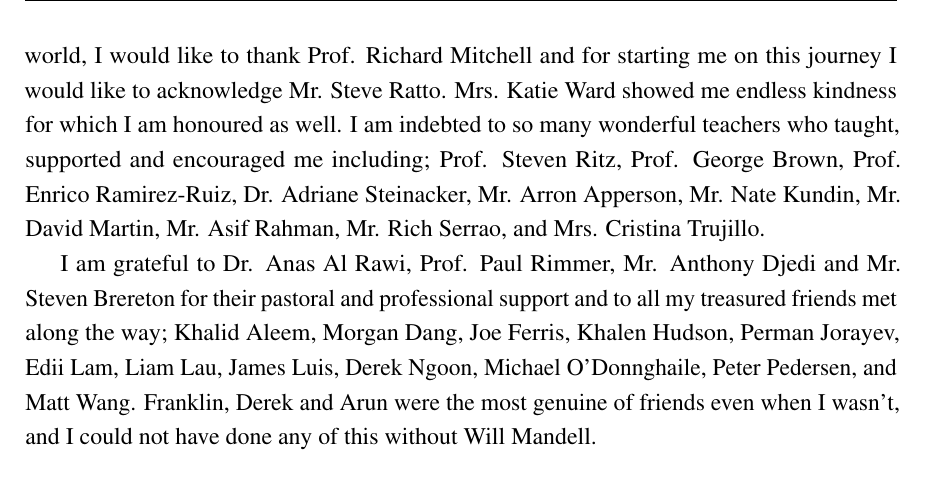
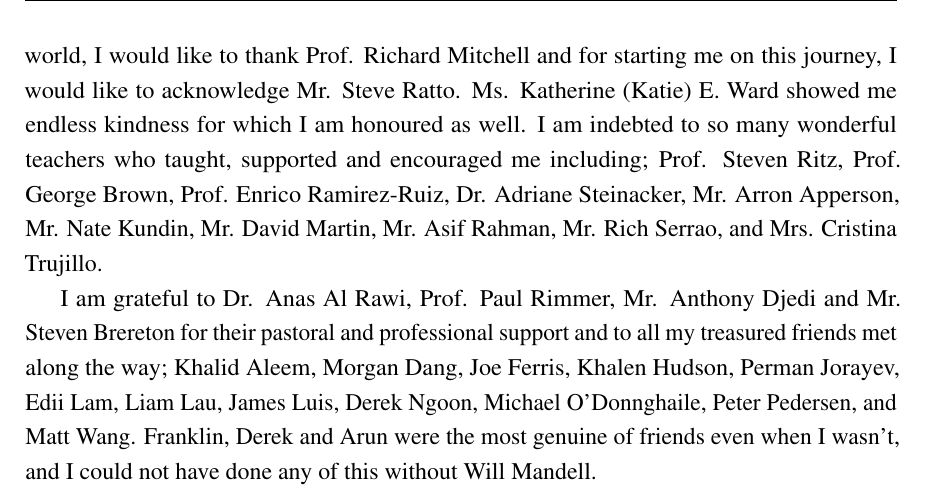
Before and after one commit to laurentroque/phd_thesis, a LaTeX thesis (thesis.tex, which reads Acknowledgement/acknowledgement.tex): part of page 8 of 141, cut so that both start at the same text. Compiled offline with pdfLaTeX.

Commit message:
Acknowledgements edited

```diff
--- a/Acknowledgement/acknowledgement.tex
+++ b/Acknowledgement/acknowledgement.tex
@@ -12,7 +12,7 @@ I truly could not have done this without my darling Sabrina. My heartfelt gratit
 
 I am honoured by the fellowship and assistance of Dr. William Barker. Appreciation goes to Dr. Florian Lienhard for being the best office mate anyone could ask for, and to Prof. Dave Green for being the best office neighbour anyone could ask for. I also wish to acknowledge Steve Carey and John Ely whose hard work and knowledge were integral to this project, for which I am truly grateful. I am very grateful to my group as well. Dr. Dominic Anstey generously provided much of his time and expertise teaching me the mathematical background of which this work is based. Dr. Harry Bevins provided an ideal to strive for. Dr. John Cumner listened to every single one of my rants and helped me pull through on my worst days. Thomas Gessey-Jones patiently and thoroughly answered all of my questions regardless of how trivial they were or how many times I walked into his office unannounced. Thanks goes to Sam Leeney for all the support and lunchtime chats. I also wish to thank Kilian Scheutwinkel for all of the advice and encouragement. It really meant a lot to me.
 
-Thanks goes to Prof. Patrick Carrazana for believing in me, to Prof. Richard Saunders for his boundless wisdom and to Dr. Thomas Feggeler for the continued professional advice. I am truly grateful for the guidance of Dr. Christopher O’Grady, Dr. Monarin Uervirojnangkoorn and Prof. Stefano Profumo. I would not be here without them. For changing how I see the world, I would like to thank Prof. Richard Mitchell and for starting me on this journey I would like to acknowledge Mr. Steve Ratto. Mrs. Katie Ward showed me endless kindness for which I am honoured as well. I am indebted to so many wonderful teachers who taught, supported and encouraged me including; Prof. Steven Ritz, Prof. George Brown, Prof. Enrico Ramirez‑Ruiz, Dr. Adriane Steinacker, Mr. Arron Apperson, Mr. Nate Kundin, Mr. David Martin, Mr. Asif Rahman, Mr. Rich Serrao, and Mrs. Cristina Trujillo.
+Thanks goes to Prof. Patrick Carrazana for believing in me, to Prof. Richard Saunders for his boundless wisdom and to Dr. Thomas Feggeler for the continued professional advice. I am truly grateful for the guidance of Dr. Christopher O’Grady, Dr. Monarin Uervirojnangkoorn and Prof. Stefano Profumo. I would not be here without them. For changing how I see the world, I would like to thank Prof. Richard Mitchell and for starting me on this journey, I would like to acknowledge Mr. Steve Ratto. Ms. Katherine (Katie) E. Ward showed me endless kindness for which I am honoured as well. I am indebted to so many wonderful teachers who taught, supported and encouraged me including; Prof. Steven Ritz, Prof. George Brown, Prof. Enrico Ramirez‑Ruiz, Dr. Adriane Steinacker, Mr. Arron Apperson, Mr. Nate Kundin, Mr. David Martin, Mr. Asif Rahman, Mr. Rich Serrao, and Mrs. Cristina Trujillo.
 
 I am grateful to Dr. Anas Al Rawi, Prof. Paul Rimmer, Mr. Anthony Djedi and Mr. Steven Brereton for their pastoral and professional support and to all my treasured friends met along the way; Khalid Aleem, Morgan Dang, Joe Ferris, Khalen Hudson, Perman Jorayev, Edii Lam, Liam Lau, James Luis, Derek Ngoon, Michael O'Donnghaile, Peter Pedersen, and Matt Wang. Franklin, Derek and Arun were the most genuine of friends even when I wasn’t, and I could not have done any of this without Will Mandell.
 
```
